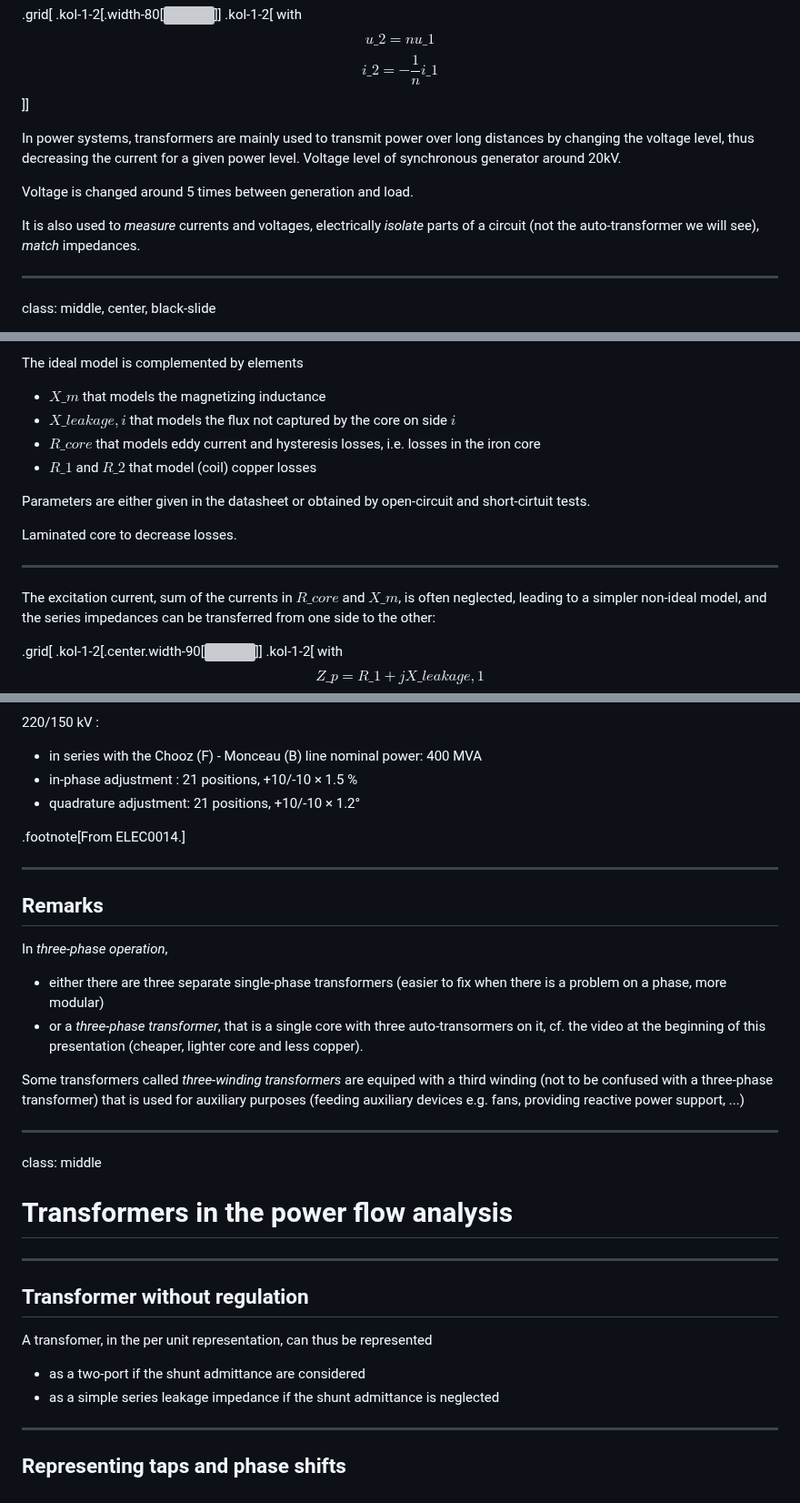
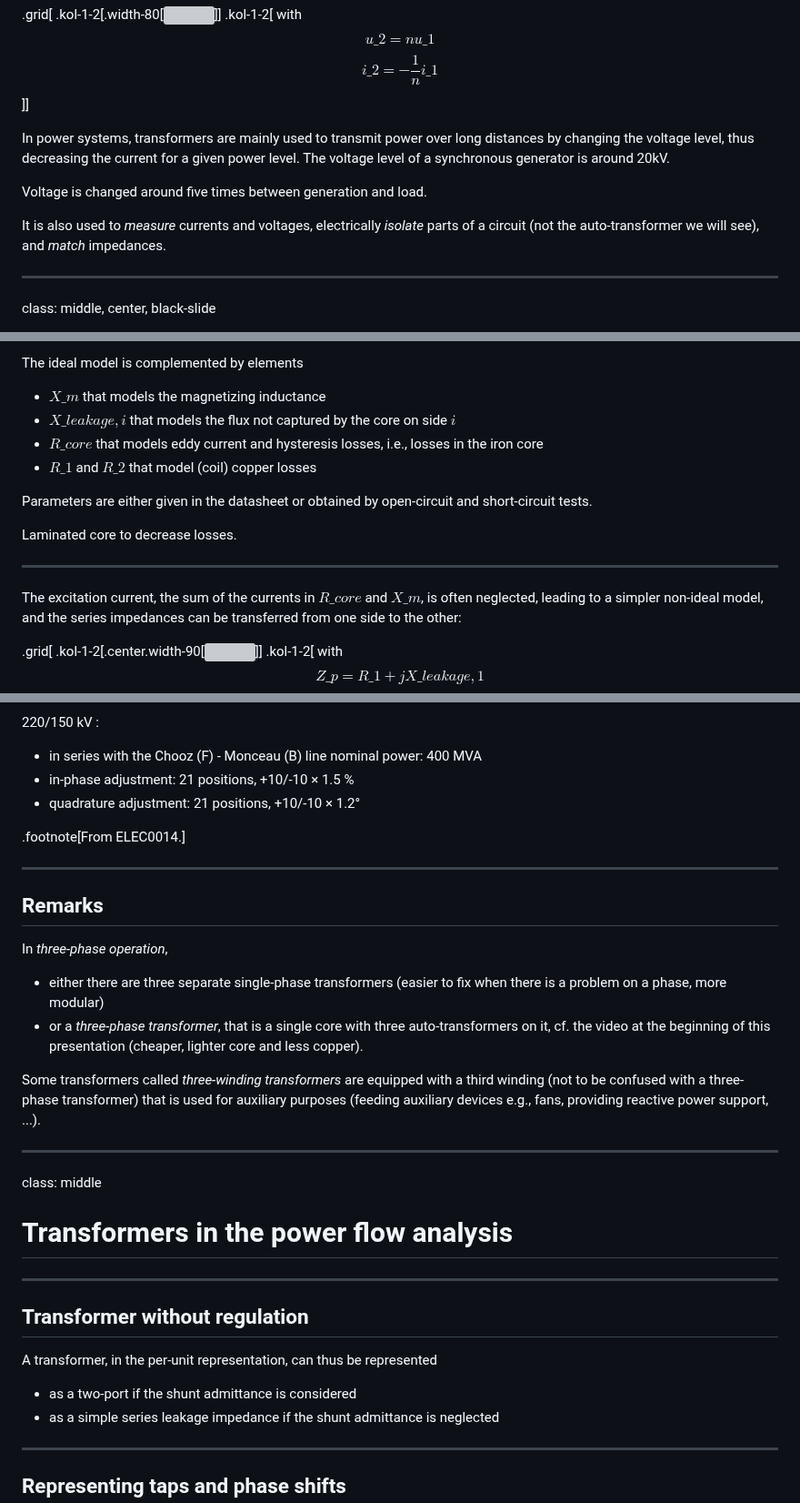
Before and after one commit to bcornelusse/ELEC0447-analysis-power-systems, a Markdown page: lecture4.md, 3 parts joined by grey strips. Shown at 91% size. GitHub-like rendering; grey boxes are pictures that could not be loaded.

Commit message:
Update lecture4.md
typos

```diff
--- a/lecture4.md
+++ b/lecture4.md
@@ -42,11 +42,11 @@ $$i\_2  = -\frac{1}{n}i\_1$$
 ]]
 
 
-In power systems, transformers are mainly used to transmit power over long distances by changing the voltage level, thus decreasing the current for a given power level. Voltage level of synchronous generator around 20kV.
+In power systems, transformers are mainly used to transmit power over long distances by changing the voltage level, thus decreasing the current for a given power level. The voltage level of a synchronous generator is around 20kV.
 
-Voltage is changed around 5 times between generation and load.
+Voltage is changed around five times between generation and load.
 
-It is also used to *measure* currents and voltages, electrically *isolate* parts of a circuit (not the auto-transformer we will see), *match* impedances.
+It is also used to *measure* currents and voltages, electrically *isolate* parts of a circuit (not the auto-transformer we will see), and *match* impedances.
 
 
 ---
@@ -64,16 +64,16 @@ class: middle, center, black-slide
 The ideal model is complemented by elements
 - $X\_m$ that models the magnetizing inductance
 - $X\_{leakage, i}$ that models the flux not captured by the core on side $i$
-- $R\_{core}$ that models eddy current and hysteresis losses, i.e. losses in the iron core
+- $R\_{core}$ that models eddy current and hysteresis losses, i.e., losses in the iron core
 - $R\_{1}$ and $R\_{2}$ that model (coil) copper losses
 
-Parameters are either given in the datasheet or obtained by open-circuit and short-cirtuit tests.
+Parameters are either given in the datasheet or obtained by open-circuit and short-circuit tests.
 
 Laminated core to decrease losses.
 
 ---
 
-The excitation current, sum of the currents in $R\_{core}$ and $X\_m$, is often neglected, leading to a simpler non-ideal model, and the series impedances can be transferred from one side to the other:
+The excitation current, the sum of the currents in $R\_{core}$ and $X\_m$, is often neglected, leading to a simpler non-ideal model, and the series impedances can be transferred from one side to the other:
 
 .grid[
 .kol-1-2[.center.width-90[![](figures/non-ideal-transformer-2.png)]]
@@ -251,7 +251,7 @@ For the details of how it is implemented or modeled, see
 
 220/150 kV :
  - in series with the Chooz (F) - Monceau (B) line nominal power: 400 MVA
- - in-phase adjustment : 21 positions, +10/-10 × 1.5 %
+ - in-phase adjustment: 21 positions, +10/-10 × 1.5 %
  - quadrature adjustment: 21 positions, +10/-10 × 1.2°
 
 .footnote[From ELEC0014.]
@@ -262,9 +262,9 @@ For the details of how it is implemented or modeled, see
 
 In *three-phase operation*,
  - either there are three separate single-phase transformers (easier to fix when there is a problem on a phase, more modular)
- - or a *three-phase transformer*, that is a single core with three auto-transormers on it, cf. the video at the beginning of this presentation (cheaper, lighter core and less copper).
+ - or a *three-phase transformer*, that is a single core with three auto-transformers on it, cf. the video at the beginning of this presentation (cheaper, lighter core and less copper).
 
-Some transformers called *three-winding transformers* are equiped with a third winding (not to be confused with a three-phase transformer) that is used for auxiliary purposes (feeding auxiliary devices e.g. fans, providing reactive power support, ...)
+Some transformers called *three-winding transformers* are equipped with a third winding (not to be confused with a three-phase transformer) that is used for auxiliary purposes (feeding auxiliary devices e.g., fans, providing reactive power support, ...).
 
 
 ---
@@ -277,8 +277,8 @@ class: middle
 
 ## Transformer without regulation
 
-A transfomer, in the per unit representation, can thus be represented
- - as a two-port if the shunt admittance are considered
+A transformer, in the per-unit representation, can thus be represented
+ - as a two-port if the shunt admittance is considered
  - as a simple series leakage impedance if the shunt admittance is neglected
 
 
```
Also changed, not shown: other parts of lecture4.md (+8 -8 lines).
